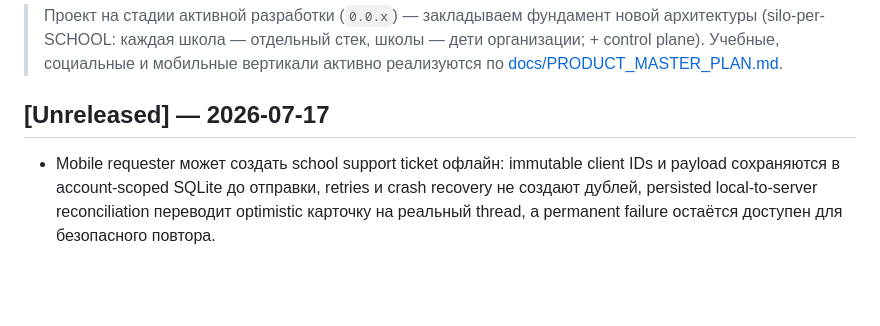
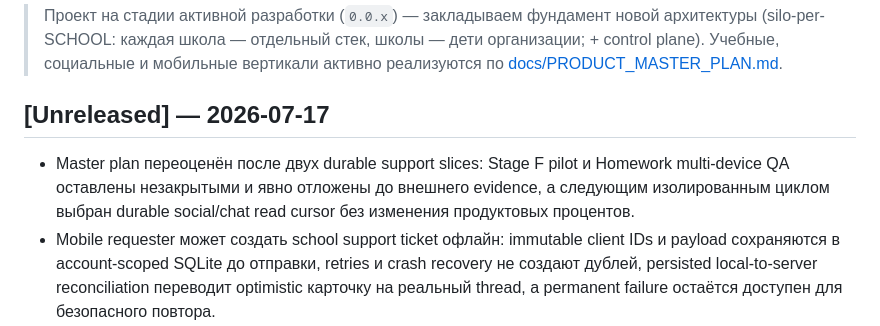
Before and after one commit to syb1v/perum, a Markdown page: CHANGELOG.md, the part around the change. Rendered like a GitHub page; blank space fills up the shorter version.

```diff
--- a/CHANGELOG.md
+++ b/CHANGELOG.md
@@ -6,6 +6,7 @@
 
 ## [Unreleased] — 2026-07-17
 
+- Master plan переоценён после двух durable support slices: Stage F pilot и Homework multi-device QA оставлены незакрытыми и явно отложены до внешнего evidence, а следующим изолированным циклом выбран durable social/chat read cursor без изменения продуктовых процентов.
 - Mobile requester может создать school support ticket офлайн: immutable client IDs и payload сохраняются в account-scoped SQLite до отправки, retries и crash recovery не создают дублей, persisted local-to-server reconciliation переводит optimistic карточку на реальный thread, а permanent failure остаётся доступен для безопасного повтора.
 - Mobile requester support получил durable account-scoped SQLite read cursor: стабильный `client_action_id`, crash recovery, bounded retry, capability downgrade guard и logout isolation; tenant дедуплицирует потерянные ответы, сохраняет монотонность cursor и совместимость online web-клиентов.
 - Для последней строки Stage F подготовлен безопасный one-school pilot checklist: prerequisites, unknown-release/grace/incompatible-client сценарии, stop/recovery criteria и privacy-safe шаблон operator evidence; шкала сохранена на 11/12 до фактического пилота.
```
Also changed, not shown: docs/PRODUCT_MASTER_PLAN.md (+20 -18 lines), docs/VERSIONS.md (+1 -0 lines).
